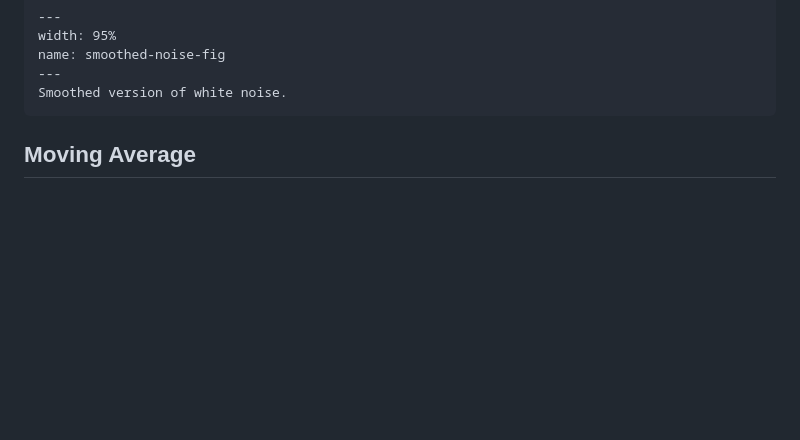
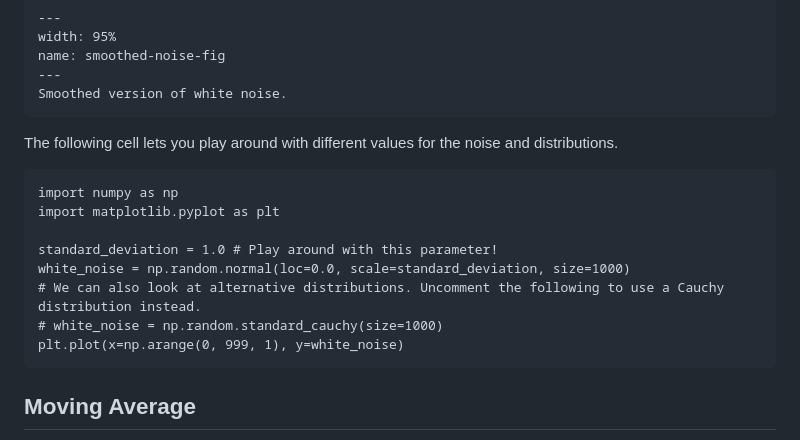
Before and after one commit to charlescforgy/time-series-book, a Markdown page: chapter_1_introduction/04_basic_models.md, the part around the change. Rendered like a GitHub page; blank space fills up the shorter version.

Commit message:
Add juptyter cell with white nosie.

````diff
--- a/chapter_1_introduction/04_basic_models.md
+++ b/chapter_1_introduction/04_basic_models.md
@@ -37,6 +37,20 @@ name: smoothed-noise-fig
 ---
 Smoothed version of white noise.
 ```
+
+The following cell lets you play around with different values for the noise and distributions.
+
+```{embed} #noise_visualization
+import numpy as np
+import matplotlib.pyplot as plt
+
+standard_deviation = 1.0 # Play around with this parameter!
+white_noise = np.random.normal(loc=0.0, scale=standard_deviation, size=1000)
+# We can also look at alternative distributions. Uncomment the following to use a Cauchy distribution instead.
+# white_noise = np.random.standard_cauchy(size=1000)
+plt.plot(x=np.arange(0, 999, 1), y=white_noise)
+```
+
 
 ## Moving Average
 
````
